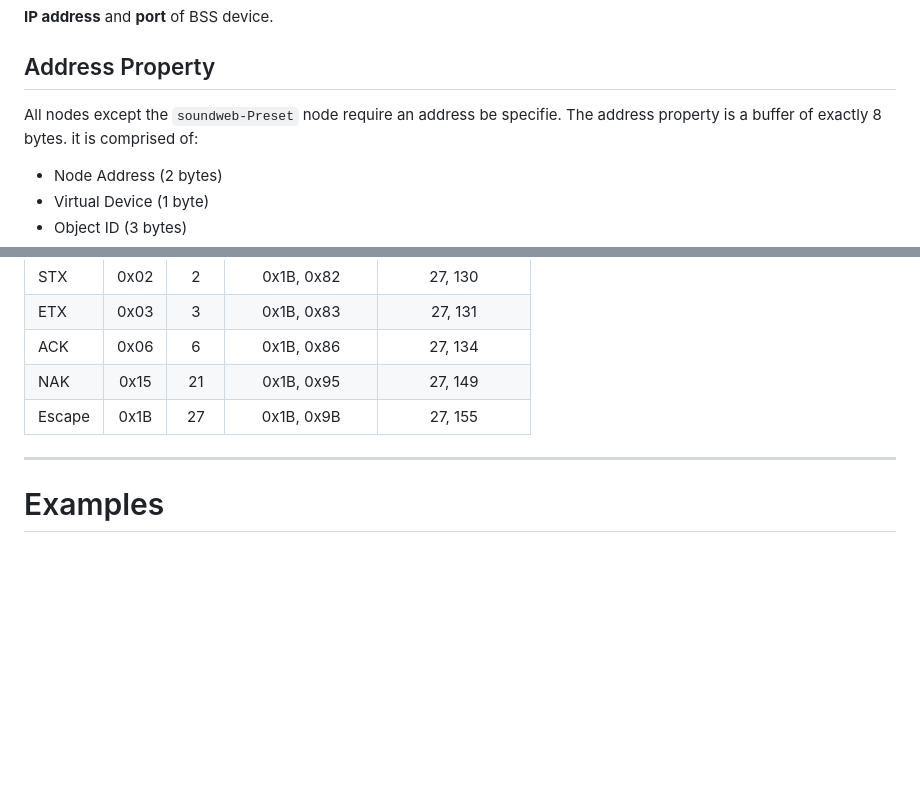
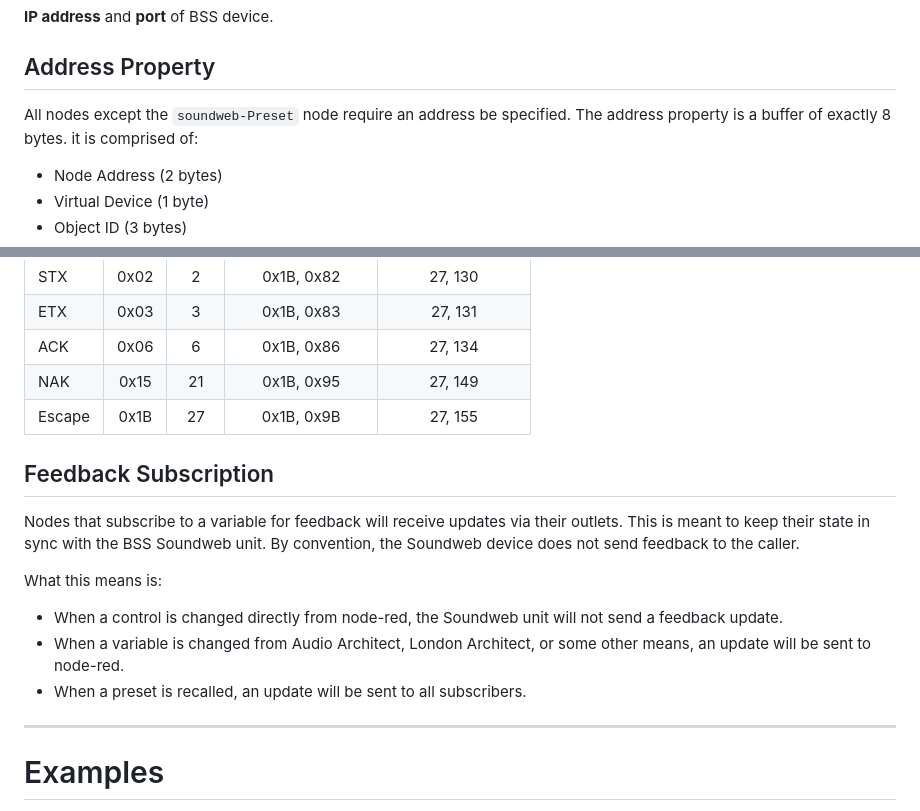
Before and after one commit to dudest/node-red-contrib-soundweb, a Markdown page: README.md, 2 parts joined by grey strips. Drawn GitHub-style; blank space fills up the shorter version.

```diff
--- a/README.md
+++ b/README.md
@@ -41,7 +41,7 @@ $ npm install node-red-contrib-soundweb
 
 ## Address Property
 
-All nodes except the `soundweb-Preset` node require an address be specifie. The address property is a buffer of exactly 8 bytes. it is comprised of:
+All nodes except the `soundweb-Preset` node require an address be specified. The address property is a buffer of exactly 8 bytes. it is comprised of:
 
 - Node Address (2 bytes)
 - Virtual Device (1 byte)
@@ -58,6 +58,15 @@ The following bytes have special meanings. The node suite will automatically han
 | NAK    | 0x15 | 21   | 0x1B, 0x95      | 27, 149         |
 | Escape | 0x1B | 27   | 0x1B, 0x9B      | 27, 155         |
 
+## Feedback Subscription
+
+Nodes that subscribe to a variable for feedback will receive updates via their outlets. This is meant to keep their state in sync with the BSS Soundweb unit. By convention, the Soundweb device does not send feedback to the caller.
+
+What this means is:
+- When a control is changed directly from node-red, the Soundweb unit will not send a feedback update.
+- When a variable is changed from Audio Architect, London Architect, or some other means, an update will be sent to node-red.
+- When a preset is recalled, an update will be sent to all subscribers.
+
 ---
 
 # Examples
```
Also changed, not shown: other parts of README.md (+10 -0 lines), images/ex_soundweb-percentage.png (added), 5 other files.
